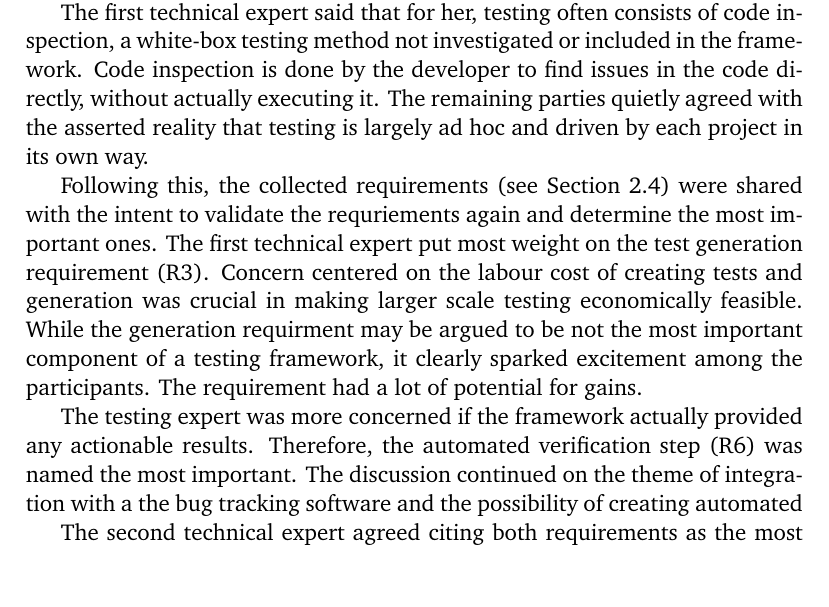
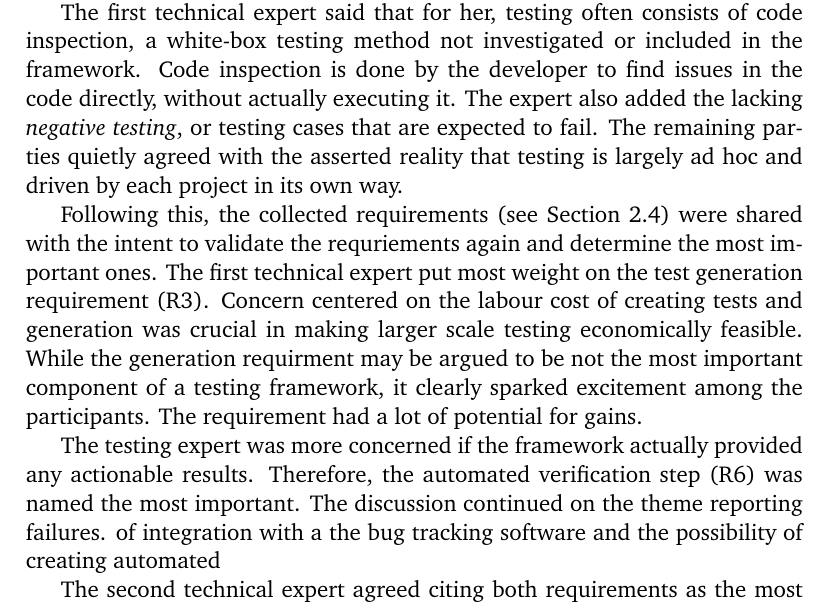
Before and after one commit to MrFossey/dippa, a LaTeX thesis (dippa.tex): part of page 44 of 53, cut so that both start at the same text, the shorter picture padded with empty space. Compiled offline with pdfLaTeX; a LaTeX package or settings file that is missing is left out; a missing bibliography style is replaced by a similar one.

Commit message:
"Update"

```diff
--- a/dippa.tex
+++ b/dippa.tex
@@ -1557,11 +1557,11 @@ The most sought-after results of the workshop were the observations of people wh
 
 At the beginning of the meeting, participants were presented with a mission statement and a short introduction to the topic explaining the reasons that led to commissioning an automated testing framework study. The subject of current testing was brought under discussion.
 
-The first technical expert said that for her, testing often consists of code inspection, a white-box testing method not investigated or included in the framework. Code inspection is done by the developer to find issues in the code directly, without actually executing it. The remaining parties quietly agreed with the asserted reality that testing is largely ad hoc and driven by each project in its own way.
+The first technical expert said that for her, testing often consists of code inspection, a white-box testing method not investigated or included in the framework. Code inspection is done by the developer to find issues in the code directly, without actually executing it. The expert also added the lacking \emph{negative testing}, or testing cases that are expected to fail. The remaining parties quietly agreed with the asserted reality that testing is largely ad hoc and driven by each project in its own way.
 
 Following this, the collected requirements (see Section \ref{section:requirements}) were shared with the intent to validate the requriements again and determine the most important ones. The first technical expert put most weight on the test generation requirement (R3). Concern centered on the labour cost of creating tests and generation was crucial in making larger scale testing economically feasible. While the generation requirment may be argued to be not the most important component of a testing framework, it clearly sparked excitement among the participants. The requirement had a lot of potential for gains.
 
-The testing expert was more concerned if the framework actually provided any actionable results. Therefore, the automated verification step (R6) was named the most important. The discussion continued on the theme of integration with a the bug tracking software and the possibility of creating automated
+The testing expert was more concerned if the framework actually provided any actionable results. Therefore, the automated verification step (R6) was named the most important. The discussion continued on the theme reporting failures. of integration with a the bug tracking software and the possibility of creating automated
 
 The second technical expert agreed citing both requirements as the most important. Meanwhile, the partner members underlined the importance of performance tests.
 
```
